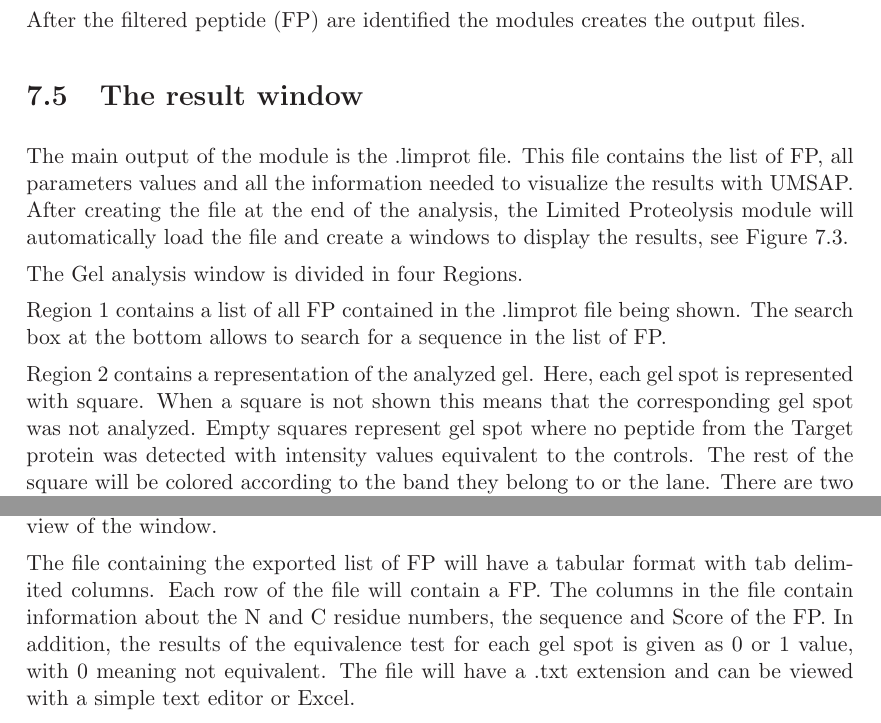
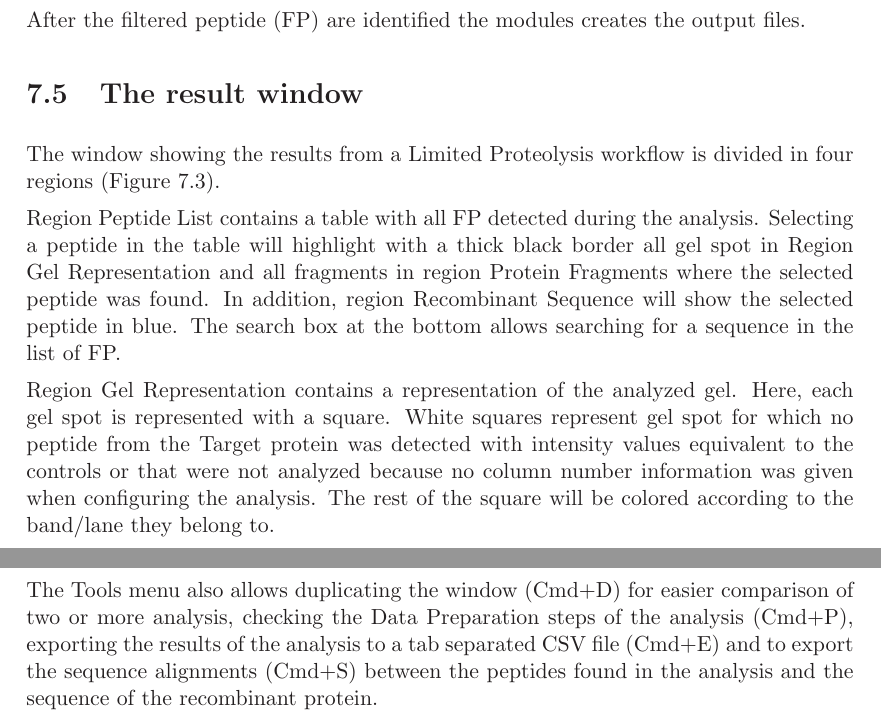
Before and after one commit to Kbr85/UMSAP, a LaTeX thesis (RESOURCES/MANUAL/manual.tex, which reads RESOURCES/MANUAL/TeX_files/Limprot.tex): two parts of pages 31 and 33 of 34, joined at a grey line, cut so that both start at the same text. Compiled offline with pdfLaTeX.

Commit message:
LimProt II

```diff
--- a/RESOURCES/MANUAL/TeX_files/Limprot.tex
+++ b/RESOURCES/MANUAL/TeX_files/Limprot.tex
@@ -264,10 +264,8 @@ After the filtered peptide (FP) are identified the modules creates the output fi
 
 \section{The result window}
 
-The main output of the module is the .limprot file. This file contains the list of FP,  all parameters values and all the information needed to visualize the results with UMSAP. After creating the file at the end of the analysis, the Limited Proteolysis module will automatically load the file and create a windows to display the results, see \autoref{fig:limprotResultsWindow}.
+The window showing the results from a Limited Proteolysis workflow is divided in
+four regions (\autoref{fig:limprotResWindow}).
 
 \begin{figure}[h]
     \centering
-    \includegraphics[width=0.8\textwidth]{./IMAGES/MOD-LIMPROT/limprot-frag.jpg}
-    \caption[The Gel Analysis window]{\textbf{The Gel Analysis window.} Users can performed here the analysis of the fragments obtained in the limited proteolysis experiments.}
-    \label{fig:limprotResultsWindow}
@@ -274,8 +276,18 @@ The main output of the module is the .limprot file. This file contains the list
+    \label{fig:limprotResWindow}
     \vspace{-5pt}
 \end{figure}
 
-The Gel analysis window is divided in four Regions.
+Region Peptide List contains a table with all FP detected during the analysis. Selecting
+a peptide in the table will highlight with a thick black border all gel spot in
+Region Gel Representation and all fragments in region Protein Fragments where the
+selected peptide was found. In addition, region Recombinant Sequence will show the
+selected peptide in blue. The search box at the bottom allows searching for a sequence
+in the list of FP.
 
-Region \num{1} contains a list of all FP contained in the .limprot file being shown. The search box at the bottom allows to search for a sequence in the list of FP.
+Region Gel Representation contains a representation of the analyzed gel. Here, each
+gel spot is represented with a square. White squares represent gel spot for which
+no peptide from the Target protein was detected with intensity values equivalent
+to the controls or that were not analyzed because no column number information was
+given when configuring the analysis. The rest of the square will be colored according
+to the band/lane they belong to.
 
-Region \num{2} contains a representation of the analyzed gel. Here, each gel spot is represented with square. When a square is not shown this means that the corresponding gel spot was not analyzed. Empty squares represent gel spot where no peptide from the Target protein was detected with intensity values equivalent to the controls. The rest of the square will be colored according to the band they belong to or the lane. There are two selection modes available for Region \num{2}. In the Lane selection mode selecting one of the Gel spot will also select the entire lane containing the selected gel spot. In this mode the gel spot will be colored according to the band they belong to. The selected lane will be highlighted with a red rectangle. The right mouse button, the Tools menu or the keyboard shortcut Ctrl/Cmd+L can be used to change the selection mode. In the Band selection mode, selecting a gel spot will highlight the band containing the gel spot and the gel spots are colored by lane. Selecting a band or a lane in Region \num{2} will display information about the band/lane in Regions \num{3} and \num{4}.
@@ -281,0 +297 @@ Region \num{2} contains a representation of the analyzed gel. Here, each gel spo
+they belong to. The selected lane will be highlighted with a red rectangle. The band
@@ -283,0 +312 @@ Region \num{3} will display a graphical representation of the fragments found in
+The fragments are color coded using the same colors of the band/lane they belong to.
@@ -285,0 +317 @@ Selecting a peptide from the list box in Region \num{1} will highlight with a bl
+spot in region Gel Representation or the selected fragment in region Protein Fragments.
@@ -285,0 +321 @@ Selecting a peptide from the list box in Region \num{1} will highlight with a bl
+information only for the gel spot. Selecting a fragment in region Protein Fragments
@@ -286 +325,3 @@ Selecting a peptide from the list box in Region \num{1} will highlight with a bl
 
+\section{The Tools menu}
+\label{sec:limprotToolsMenu}
@@ -288,3 +328,2 @@ Region \num{4} will show information about the selected lane/band or gel spot in
 
-\subsection{The Tools menu}
-\label{subsec:limprotToolsMenu}
+The Tools menu in the window showing the results from a Limited Proteolysis analysis
@@ -291,4 +333,7 @@ Region \num{4} will show information about the selected lane/band or gel spot in
+level in the plots can be reset and an image of the plots can be created.
 
-The Tools menu for the window allows changing the selection mode in Region \num{2}, export the data shown in the window (see \autoref{subsec:utilExpData}), save an image of Region \num{2} or \num{3} and to reset the view of the window.
-
-The file containing the exported list of FP will have a tabular format with tab delimited columns. Each row of the file will contain a FP. The columns in the file contain information about the N and C residue numbers, the sequence and Score of the FP. In addition, the results of the equivalence test for each gel spot is given as 0 or 1 value, with 0 meaning not equivalent. The file will have a .txt extension and can be viewed with a simple text editor or Excel.
+The Tools menu also allows duplicating the window (Cmd+D) for easier comparison of
+two or more analysis, checking the Data Preparation steps of the analysis (Cmd+P),
+exporting the results of the analysis to a tab separated CSV file (Cmd+E) and to
+export the sequence alignments (Cmd+S) between the peptides found in the analysis
+and the sequence of the recombinant protein.
```
Also changed, not shown: RESOURCES/MANUAL/IMAGES/MOD-LIMPROT/limprot-files.jpg (deleted), RESOURCES/MANUAL/IMAGES/MOD-LIMPROT/limprot-frag.jpg (deleted), RESOURCES/MANUAL/IMAGES/MOD-LIMPROT/limprot-mod.jpg, RESOURCES/MANUAL/IMAGES/MOD-LIMPROT/limprot-res.jpg (added), RESOURCES/MANUAL/manual.pdf, RESOURCES/MANUAL/TeX_files/Limprot.tex (35 more changed lines), 3 other files.
